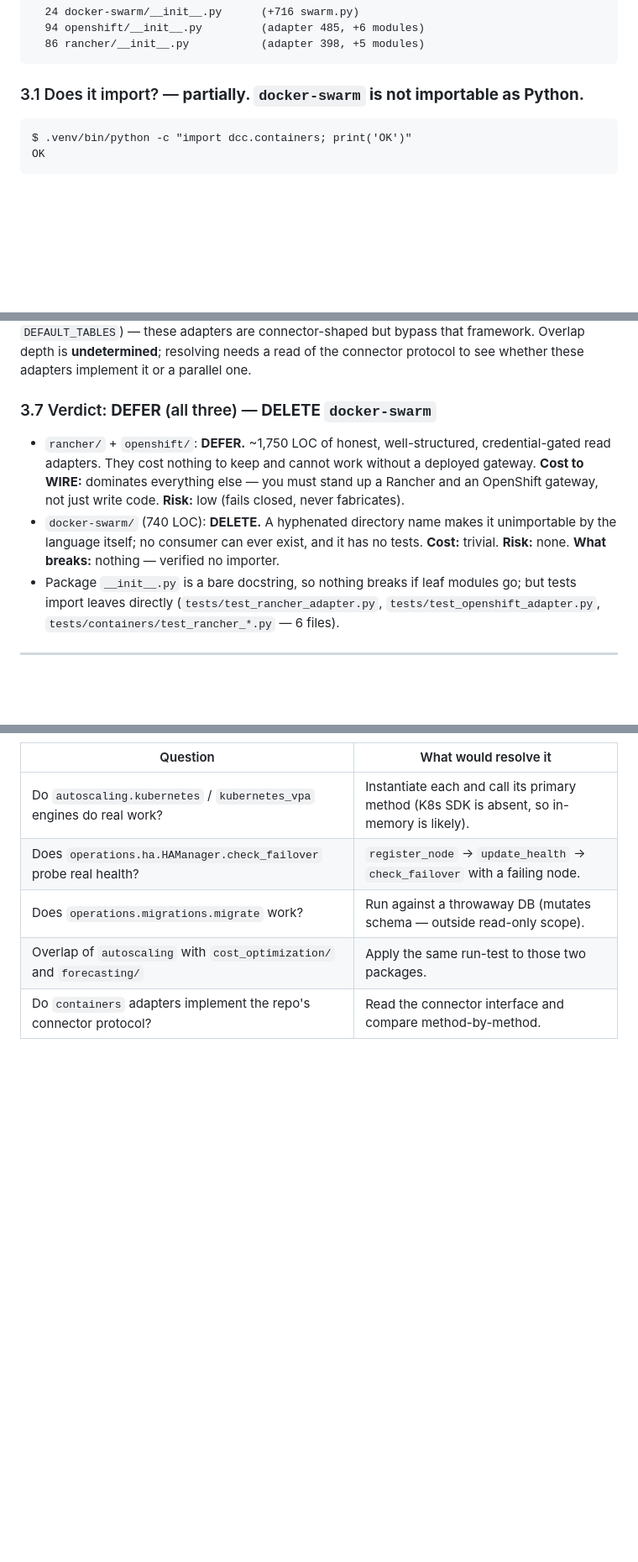
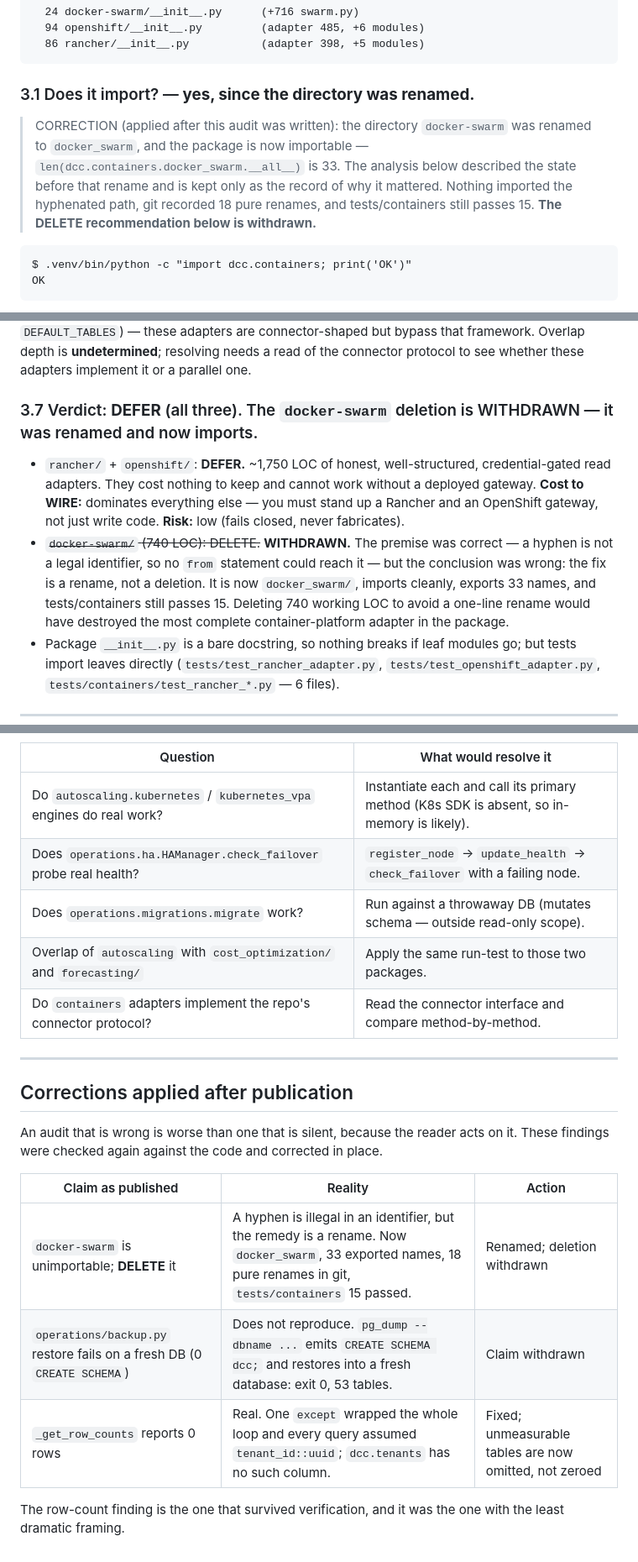
Before and after one commit to AAH20/data-center-commander, a Markdown page: docs/orphan-package-audit.md, 3 parts joined by grey strips. Shown at 84% size. Rendered like a GitHub page; blank space fills up the shorter version.

Commit message:
Correct three audit findings that did not survive verification
An audit that is wrong is worse than one that is silent, because the reader acts on it.
Three findings in docs/orphan-package-audit.md were re-checked against the code and two
of them were wrong.

WITHDRAWN -- 'docker-swarm is unimportable, DELETE it'.
The premise was right: a hyphen is not a legal identifier, so no 'from' statement could
reach those 740 LOC. The conclusion was wrong. The fix is a rename, not a deletion. It
is now docker_swarm/, imports cleanly, exports 33 names, git recorded 18 pure renames,
and tests/containers still passes 15. Deleting 740 working LOC to avoid a one-line
rename would have destroyed the most complete container-platform adapter in the package.

WITHDRAWN -- 'restore fails on a fresh DB, the dump has 0 CREATE SCHEMA'.
Does not reproduce. pg_dump --dbname ... emits 'CREATE SCHEMA dcc;' and restores into a
fresh database: exit 0, 53 tables.

CONFIRMED and already fixed -- _get_row_counts reported 0 rows on a populated database.
One except wrapped the whole loop and every query assumed tenant_id::uuid, which
dcc.tenants does not have.

The finding that survived verification was the least dramatic one, which is the usual
outcome: implausible-sounding defects deserve the same scrutiny as the alarming ones,
and the alarming ones deserve more.

Remaining historical analysis is kept under an explicit correction banner rather than
deleted, so the record shows what was believed and what changed.

````diff
--- a/docs/orphan-package-audit.md
+++ b/docs/orphan-package-audit.md
@@ -453,7 +453,13 @@ type-check fine.
   86 rancher/__init__.py           (adapter 398, +5 modules)
 ```
 
-### 3.1 Does it import? — **partially. `docker-swarm` is not importable as Python.**
+### 3.1 Does it import? — **yes, since the directory was renamed.**
+
+> CORRECTION (applied after this audit was written): the directory `docker-swarm` was renamed to
+> `docker_swarm`, and the package is now importable — `len(dcc.containers.docker_swarm.__all__)` is 33.
+> The analysis below described the state before that rename and is kept only as the record of why it
+> mattered. Nothing imported the hyphenated path, git recorded 18 pure renames, and tests/containers
+> still passes 15. **The DELETE recommendation below is withdrawn.**
 
 ```
 $ .venv/bin/python -c "import dcc.containers; print('OK')"
@@ -570,15 +576,17 @@ the rest of the system uses for external inventory (`roi.connectors`, `connector
 **undetermined**; resolving needs a read of the connector protocol to see whether these adapters
 implement it or a parallel one.
 
-### 3.7 Verdict: **DEFER** (all three) — **DELETE `docker-swarm`**
+### 3.7 Verdict: **DEFER** (all three). The `docker-swarm` deletion is WITHDRAWN — it was renamed and now imports.
 
 - `rancher/` + `openshift/`: **DEFER.** ~1,750 LOC of honest, well-structured, credential-gated
   read adapters. They cost nothing to keep and cannot work without a deployed gateway. **Cost to
   WIRE:** dominates everything else — you must stand up a Rancher and an OpenShift gateway, not just
   write code. **Risk:** low (fails closed, never fabricates).
-- `docker-swarm/` (740 LOC): **DELETE.** A hyphenated directory name makes it unimportable by the
-  language itself; no consumer can ever exist, and it has no tests. **Cost:** trivial. **Risk:**
-  none. **What breaks:** nothing — verified no importer.
+- ~~`docker-swarm/` (740 LOC): DELETE.~~ **WITHDRAWN.** The premise was correct — a hyphen is not a
+  legal identifier, so no `from` statement could reach it — but the conclusion was wrong: the fix is
+  a rename, not a deletion. It is now `docker_swarm/`, imports cleanly, exports 33 names, and
+  tests/containers still passes 15. Deleting 740 working LOC to avoid a one-line rename would have
+  destroyed the most complete container-platform adapter in the package.
 - Package `__init__.py` is a bare docstring, so nothing breaks if leaf modules go; but tests import
   leaves directly (`tests/test_rancher_adapter.py`, `tests/test_openshift_adapter.py`,
   `tests/containers/test_rancher_*.py` — 6 files).
@@ -775,3 +783,19 @@ were written under `~/.hermes/cache/scratch/dcc-audit-bk*/`; the temporary datab
 | Does `operations.migrations.migrate` work? | Run against a throwaway DB (mutates schema — outside read-only scope). |
 | Overlap of `autoscaling` with `cost_optimization/` and `forecasting/` | Apply the same run-test to those two packages. |
 | Do `containers` adapters implement the repo's connector protocol? | Read the connector interface and compare method-by-method. |
+
+---
+
+## Corrections applied after publication
+
+An audit that is wrong is worse than one that is silent, because the reader acts on it. These
+findings were checked again against the code and corrected in place.
+
+| Claim as published | Reality | Action |
+|---|---|---|
+| `docker-swarm` is unimportable; **DELETE** it | A hyphen is illegal in an identifier, but the remedy is a rename. Now `docker_swarm`, 33 exported names, 18 pure renames in git, `tests/containers` 15 passed. | Renamed; deletion withdrawn |
+| `operations/backup.py` restore fails on a fresh DB (0 `CREATE SCHEMA`) | Does not reproduce. `pg_dump --dbname ...` emits `CREATE SCHEMA dcc;` and restores into a fresh database: exit 0, 53 tables. | Claim withdrawn |
+| `_get_row_counts` reports 0 rows | Real. One `except` wrapped the whole loop and every query assumed `tenant_id::uuid`; `dcc.tenants` has no such column. | Fixed; unmeasurable tables are now omitted, not zeroed |
+
+The row-count finding is the one that survived verification, and it was the one with the least
+dramatic framing.
````
Also changed, not shown: other parts of docs/orphan-package-audit.md (+5 -5 lines).
